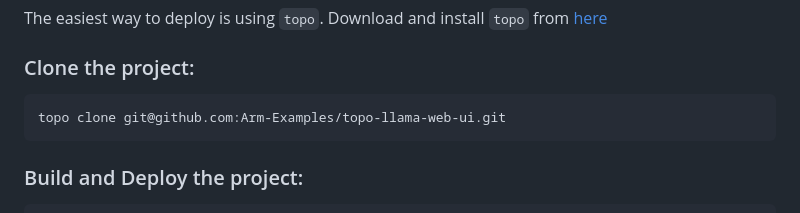
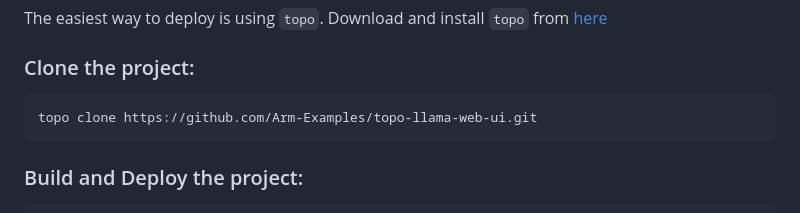
Before and after one commit to Arm-Examples/topo-cpu-ai-chat, a Markdown page: README.md, the part around the change. GitHub-like rendering.

Commit message:
Use HTTPS rather than SSH example command (#17)

````diff
--- a/README.md
+++ b/README.md
@@ -57,7 +57,7 @@ The easiest way to deploy is using `topo`. Download and install `topo` from [her
 
 ### Clone the project:
 ```bash
-topo clone git@github.com:Arm-Examples/topo-llama-web-ui.git
+topo clone https://github.com/Arm-Examples/topo-llama-web-ui.git
 ```
 
 ### Build and Deploy the project:
````
